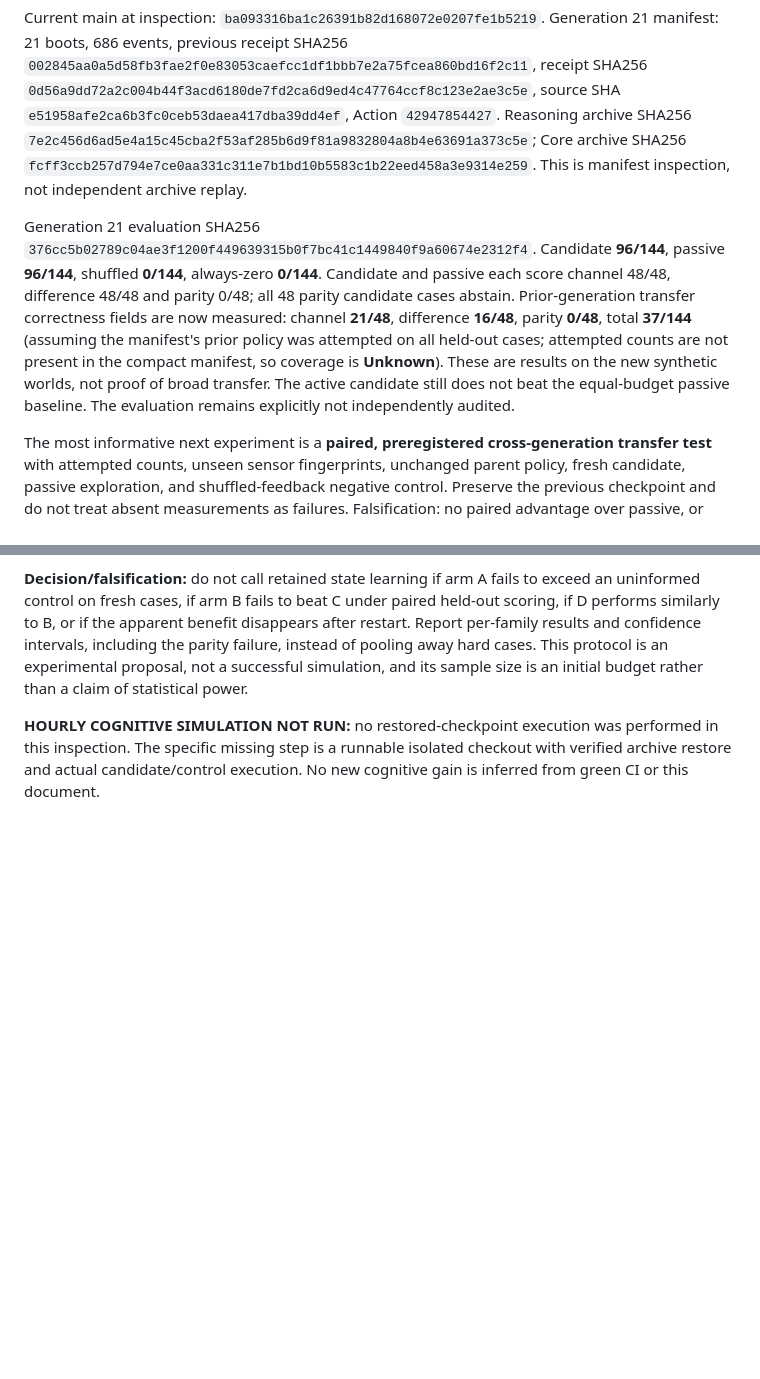
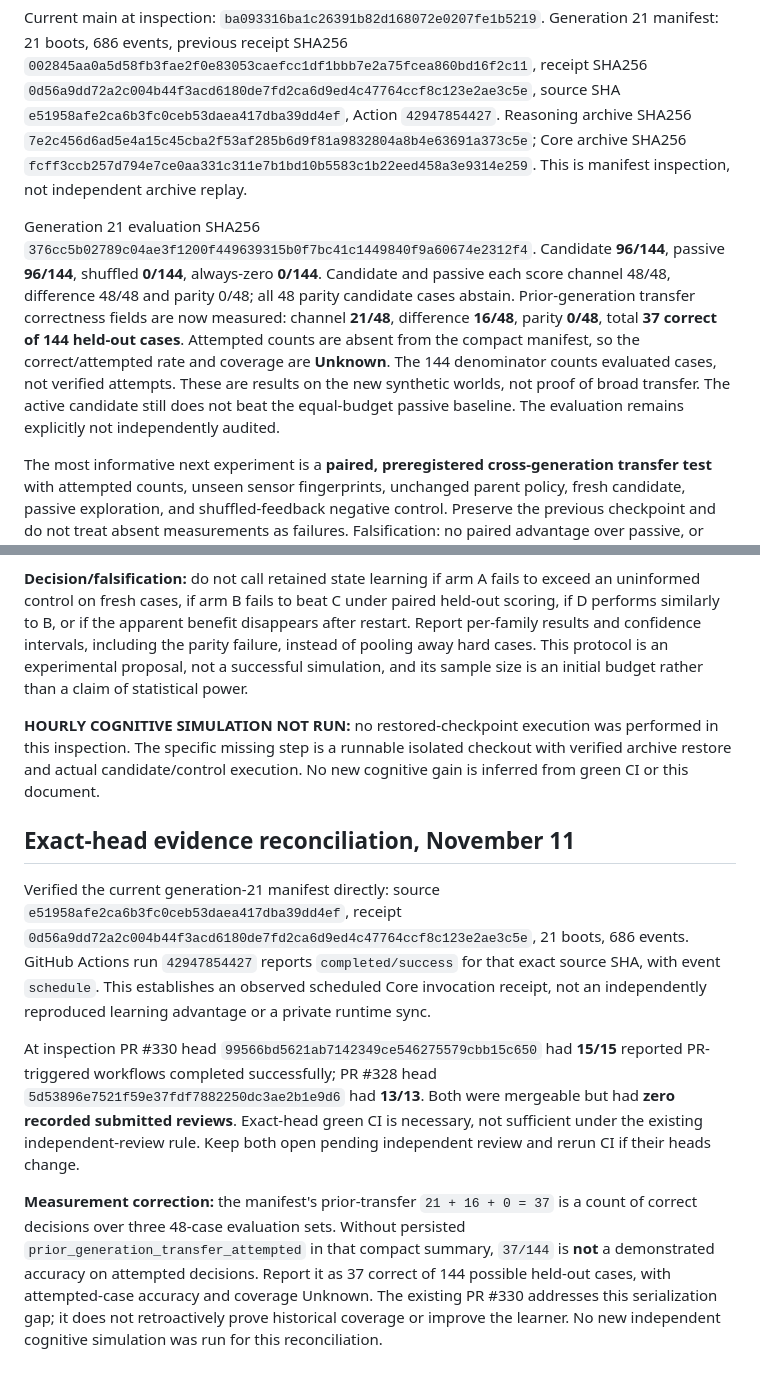
Before and after one commit to danieloculus0-bot/BEAN, a Markdown page: docs/research/BEAN_GITHUB_CORE_G20_BASELINE_AUDIT_2026-11-10.md, 2 parts joined by grey strips. Rendered like a GitHub page; blank space fills up the shorter version.

Commit message:
Research: correct transfer denominator and reconcile exact-head CI evidence

```diff
--- a/docs/research/BEAN_GITHUB_CORE_G20_BASELINE_AUDIT_2026-11-10.md
+++ b/docs/research/BEAN_GITHUB_CORE_G20_BASELINE_AUDIT_2026-11-10.md
@@ -26,7 +26,7 @@ Handoff: preserve all existing synthetic archives, journal receipts and failed c
 
 Current main at inspection: `ba093316ba1c26391b82d168072e0207fe1b5219`. Generation 21 manifest: 21 boots, 686 events, previous receipt SHA256 `002845aa0a5d58fb3fae2f0e83053caefcc1df1bbb7e2a75fcea860bd16f2c11`, receipt SHA256 `0d56a9dd72a2c004b44f3acd6180de7fd2ca6d9ed4c47764ccf8c123e2ae3c5e`, source SHA `e51958afe2ca6b3fc0ceb53daea417dba39dd4ef`, Action `42947854427`. Reasoning archive SHA256 `7e2c456d6ad5e4a15c45cba2f53af285b6d9f81a9832804a8b4e63691a373c5e`; Core archive SHA256 `fcff3ccb257d794e7ce0aa331c311e7b1bd10b5583c1b22eed458a3e9314e259`. This is manifest inspection, not independent archive replay.
 
-Generation 21 evaluation SHA256 `376cc5b02789c04ae3f1200f449639315b0f7bc41c1449840f9a60674e2312f4`. Candidate **96/144**, passive **96/144**, shuffled **0/144**, always-zero **0/144**. Candidate and passive each score channel 48/48, difference 48/48 and parity 0/48; all 48 parity candidate cases abstain. Prior-generation transfer correctness fields are now measured: channel **21/48**, difference **16/48**, parity **0/48**, total **37/144** (assuming the manifest's prior policy was attempted on all held-out cases; attempted counts are not present in the compact manifest, so coverage is **Unknown**). These are results on the new synthetic worlds, not proof of broad transfer. The active candidate still does not beat the equal-budget passive baseline. The evaluation remains explicitly not independently audited.
+Generation 21 evaluation SHA256 `376cc5b02789c04ae3f1200f449639315b0f7bc41c1449840f9a60674e2312f4`. Candidate **96/144**, passive **96/144**, shuffled **0/144**, always-zero **0/144**. Candidate and passive each score channel 48/48, difference 48/48 and parity 0/48; all 48 parity candidate cases abstain. Prior-generation transfer correctness fields are now measured: channel **21/48**, difference **16/48**, parity **0/48**, total **37 correct of 144 held-out cases**. Attempted counts are absent from the compact manifest, so the correct/attempted rate and coverage are **Unknown**. The 144 denominator counts evaluated cases, not verified attempts. These are results on the new synthetic worlds, not proof of broad transfer. The active candidate still does not beat the equal-budget passive baseline. The evaluation remains explicitly not independently audited.
 
 The most informative next experiment is a **paired, preregistered cross-generation transfer test** with attempted counts, unseen sensor fingerprints, unchanged parent policy, fresh candidate, passive exploration, and shuffled-feedback negative control. Preserve the previous checkpoint and do not treat absent measurements as failures. Falsification: no paired advantage over passive, or improvement vanishes under fresh worlds, changed seeds, or restart. The recurring generation-20/21 parity abstention is a specific, observed deficiency and should not be relabelled Unknown.
 
@@ -46,3 +46,12 @@ At inspection, main was `6c29069106316f027db141399a990a0213b49986`; generation 2
 **Decision/falsification:** do not call retained state learning if arm A fails to exceed an uninformed control on fresh cases, if arm B fails to beat C under paired held-out scoring, if D performs similarly to B, or if the apparent benefit disappears after restart. Report per-family results and confidence intervals, including the parity failure, instead of pooling away hard cases. This protocol is an experimental proposal, not a successful simulation, and its sample size is an initial budget rather than a claim of statistical power.
 
 **HOURLY COGNITIVE SIMULATION NOT RUN:** no restored-checkpoint execution was performed in this inspection. The specific missing step is a runnable isolated checkout with verified archive restore and actual candidate/control execution. No new cognitive gain is inferred from green CI or this document.
+
+
+## Exact-head evidence reconciliation, November 11
+
+Verified the current generation-21 manifest directly: source `e51958afe2ca6b3fc0ceb53daea417dba39dd4ef`, receipt `0d56a9dd72a2c004b44f3acd6180de7fd2ca6d9ed4c47764ccf8c123e2ae3c5e`, 21 boots, 686 events. GitHub Actions run `42947854427` reports `completed/success` for that exact source SHA, with event `schedule`. This establishes an observed scheduled Core invocation receipt, not an independently reproduced learning advantage or a private runtime sync.
+
+At inspection PR #330 head `99566bd5621ab7142349ce546275579cbb15c650` had **15/15** reported PR-triggered workflows completed successfully; PR #328 head `5d53896e7521f59e37fdf7882250dc3ae2b1e9d6` had **13/13**. Both were mergeable but had **zero recorded submitted reviews**. Exact-head green CI is necessary, not sufficient under the existing independent-review rule. Keep both open pending independent review and rerun CI if their heads change.
+
+**Measurement correction:** the manifest's prior-transfer `21 + 16 + 0 = 37` is a count of correct decisions over three 48-case evaluation sets. Without persisted `prior_generation_transfer_attempted` in that compact summary, `37/144` is **not** a demonstrated accuracy on attempted decisions. Report it as 37 correct of 144 possible held-out cases, with attempted-case accuracy and coverage Unknown. The existing PR #330 addresses this serialization gap; it does not retroactively prove historical coverage or improve the learner. No new independent cognitive simulation was run for this reconciliation.
```
